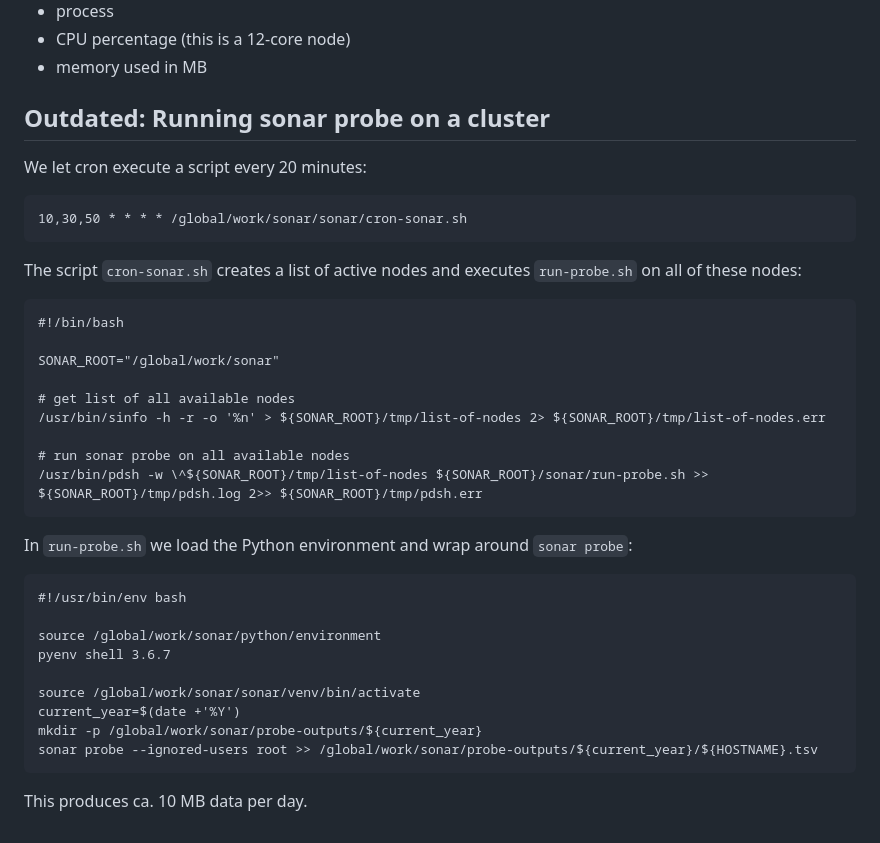
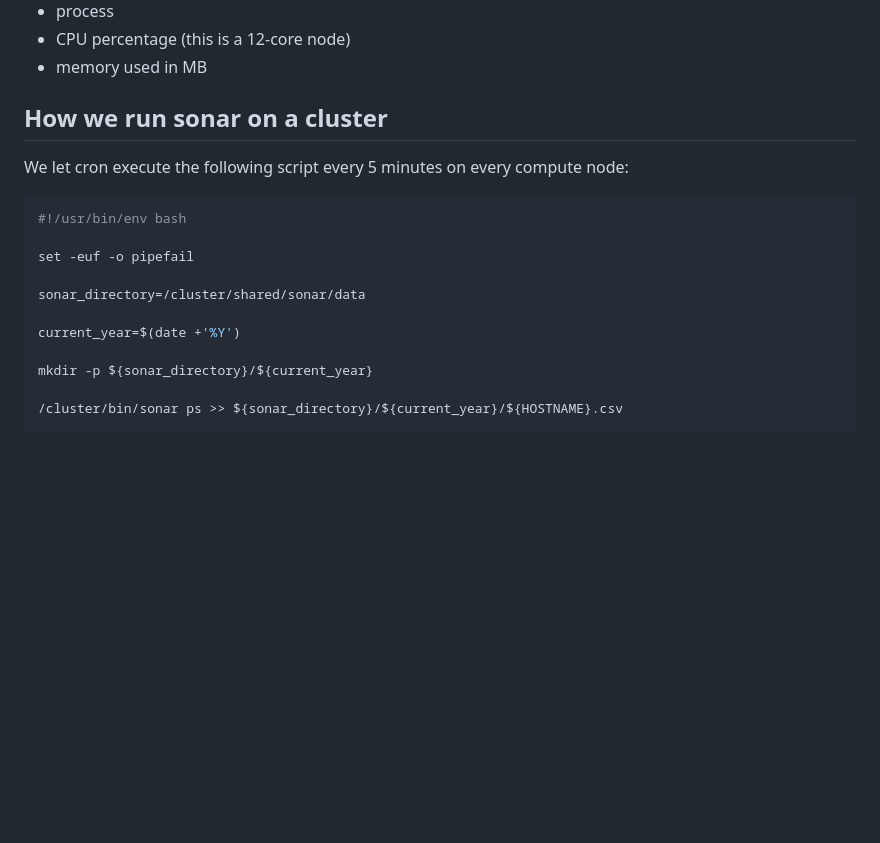
Before and after one commit to NordicHPC/sonar, a Markdown page: README.md, the part around the change. Rendered like a GitHub page; blank space fills up the shorter version.

Commit message:
update documentation about the cron part

````diff
--- a/README.md
+++ b/README.md
@@ -142,36 +142,19 @@ The columns are:
 - memory used in MB
 
 
-## Outdated: Running sonar probe on a cluster
+## How we run sonar on a cluster
 
-We let cron execute a script every 20 minutes:
+We let cron execute the following script every 5 minutes on every compute node:
+```bash
+#!/usr/bin/env bash
 
-    10,30,50 * * * * /global/work/sonar/sonar/cron-sonar.sh
+set -euf -o pipefail
 
-The script `cron-sonar.sh` creates a list of active nodes and executes
-`run-probe.sh` on all of these nodes:
+sonar_directory=/cluster/shared/sonar/data
 
-    #!/bin/bash
+current_year=$(date +'%Y')
 
-    SONAR_ROOT="/global/work/sonar"
+mkdir -p ${sonar_directory}/${current_year}
 
-    # get list of all available nodes
-    /usr/bin/sinfo -h -r -o '%n' > ${SONAR_ROOT}/tmp/list-of-nodes 2> ${SONAR_ROOT}/tmp/list-of-nodes.err
-
-    # run sonar probe on all available nodes
-    /usr/bin/pdsh -w \^${SONAR_ROOT}/tmp/list-of-nodes ${SONAR_ROOT}/sonar/run-probe.sh >> ${SONAR_ROOT}/tmp/pdsh.log 2>> ${SONAR_ROOT}/tmp/pdsh.err
-
-In `run-probe.sh` we load the Python environment and wrap around
-`sonar probe`:
-
-    #!/usr/bin/env bash
-
-    source /global/work/sonar/python/environment
-    pyenv shell 3.6.7
-
-    source /global/work/sonar/sonar/venv/bin/activate
-    current_year=$(date +'%Y')
-    mkdir -p /global/work/sonar/probe-outputs/${current_year}
-    sonar probe --ignored-users root >> /global/work/sonar/probe-outputs/${current_year}/${HOSTNAME}.tsv
-
-This produces ca. 10 MB data per day.
+/cluster/bin/sonar ps >> ${sonar_directory}/${current_year}/${HOSTNAME}.csv
+```
````
